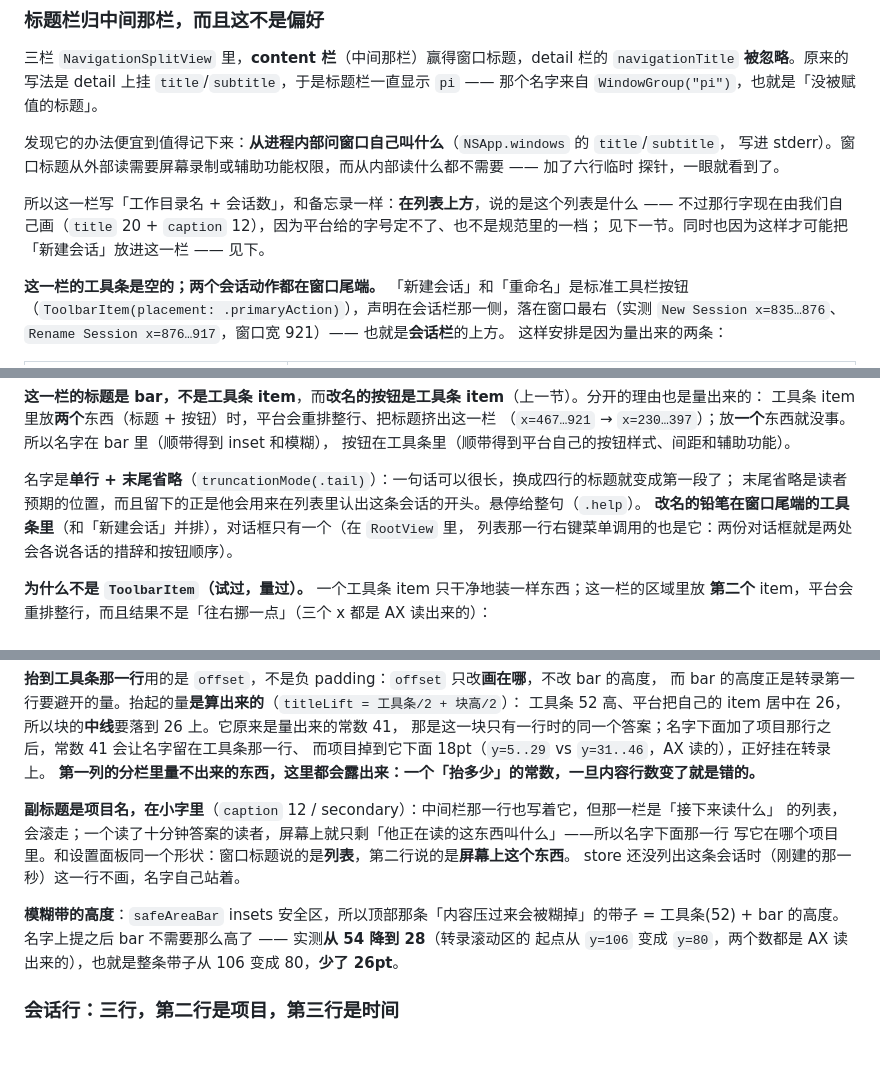
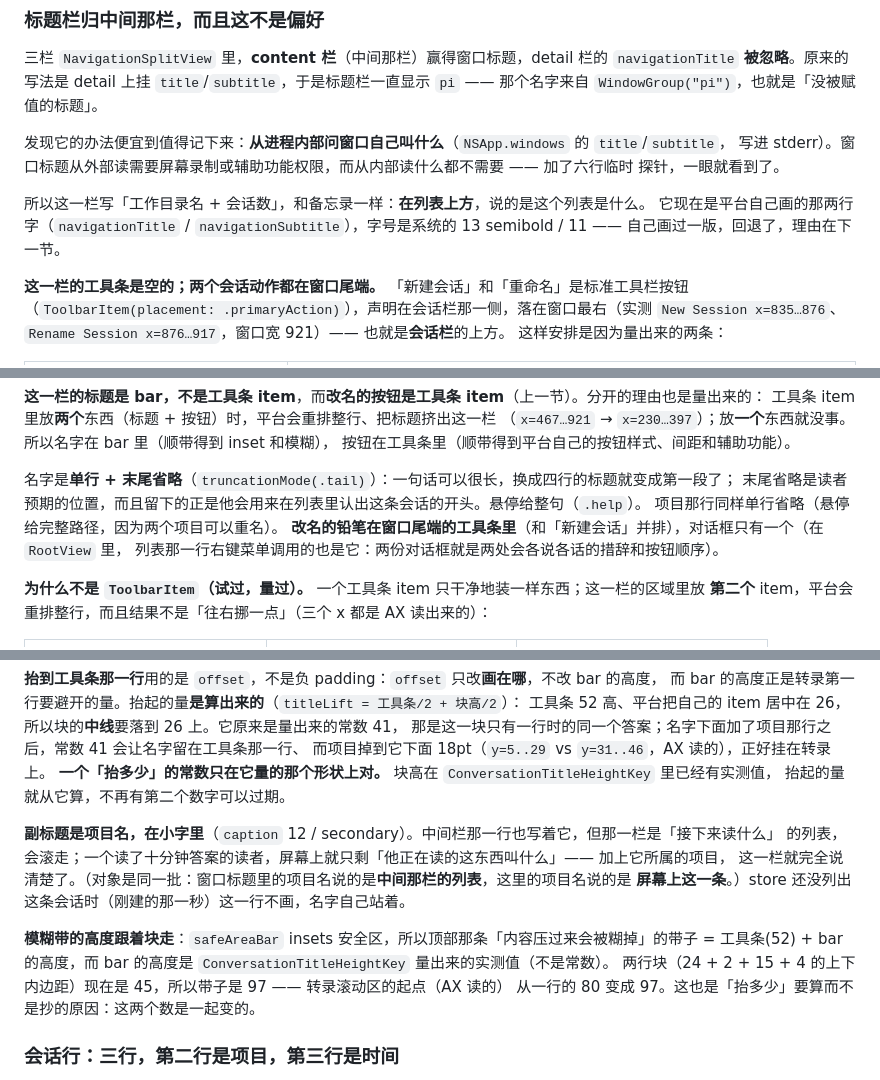
Before and after one commit to lindividual/wei-agent, a Markdown page: macos/README.md, 3 parts joined by grey strips. GitHub-like rendering; blank space fills up the shorter version.

Commit message:
docs(macos): 收尾这次界面改动的说明
README 里三处和代码对不上了，一起改掉：

- 中间栏的标题早就回到平台画的那份了，那段还写着「由我们自己画（title 20 + caption 12）」。
- 对话栏的「模糊带从 54 降到 28」是只有一行名字时的数。块现在两行（45），带子是 52 + 45 = 97，
  而 bar 的高度本来就是实测的（ConversationTitleHeightKey），所以这段话改成讲清楚两个数一起变。
- 副标题那一段的对象说错了：窗口标题里的项目名说的是中间那栏的列表，不是设置面板。

顺带在坑表里补了一条同类的：自己画的 bar 里多一行内容，如果「抬多少」是常数就错位。

```diff
--- a/macos/README.md
+++ b/macos/README.md
@@ -300,9 +300,9 @@ folder wei 7│ Today
 写进 stderr）。窗口标题从外部读需要屏幕录制或辅助功能权限，而从内部读什么都不需要 —— 加了六行临时
 探针，一眼就看到了。
 
-所以这一栏写「工作目录名 + 会话数」，和备忘录一样：**在列表上方**，说的是这个列表是什么 ——
-不过那行字现在由我们自己画（`title` 20 + `caption` 12），因为平台给的字号定不了、也不是规范里的一档；
-见下一节。同时也因为这样才可能把「新建会话」放进这一栏 —— 见下。
+所以这一栏写「工作目录名 + 会话数」，和备忘录一样：**在列表上方**，说的是这个列表是什么。
+它现在是平台自己画的那两行字（`navigationTitle` / `navigationSubtitle`），字号是系统的 13 semibold / 11 ——
+自己画过一版，回退了，理由在下一节。
 
 **这一栏的工具条是空的；两个会话动作都在窗口尾端。** 「新建会话」和「重命名」是标准工具栏按钮
 （`ToolbarItem(placement: .primaryAction)`），声明在会话栏那一侧，落在窗口最右（实测
@@ -357,6 +357,7 @@ folder wei 7│ Today
 
 名字是**单行 + 末尾省略**（`truncationMode(.tail)`）：一句话可以很长，换成四行的标题就变成第一段了；
 末尾省略是读者预期的位置，而且留下的正是他会用来在列表里认出这条会话的开头。悬停给整句（`.help`）。
+项目那行同样单行省略（悬停给完整路径，因为两个项目可以重名）。
 **改名的铅笔在窗口尾端的工具条里**（和「新建会话」并排），对话框只有一个（在 `RootView` 里，
 列表那一行右键菜单调用的也是它：两份对话框就是两处会各说各话的措辞和按钮顺序）。
 
@@ -376,16 +377,18 @@ folder wei 7│ Today
 工具条 52 高、平台把自己的 item 居中在 26，所以块的**中线**要落到 26 上。它原来是量出来的常数 41，
 那是这一块只有一行时的同一个答案；名字下面加了项目那行之后，常数 41 会让名字留在工具条那一行、
 而项目掉到它下面 18pt（`y=5..29` vs `y=31..46`，AX 读的），正好挂在转录上。
-**第一列的分栏里量不出来的东西，这里都会露出来：一个「抬多少」的常数，一旦内容行数变了就是错的。**
+**一个「抬多少」的常数只在它量的那个形状上对。** 块高在 `ConversationTitleHeightKey` 里已经有实测值，
+抬起的量就从它算，不再有第二个数字可以过期。
 
-**副标题是项目名，在小字里**（`caption` 12 / secondary）：中间栏那一行也写着它，但那一栏是「接下来读什么」
-的列表，会滚走；一个读了十分钟答案的读者，屏幕上就只剩「他正在读的这东西叫什么」——所以名字下面那一行
-写它在哪个项目里。和设置面板同一个形状：窗口标题说的是**列表**，第二行说的是**屏幕上这个东西**。
-store 还没列出这条会话时（刚建的那一秒）这一行不画，名字自己站着。
+**副标题是项目名，在小字里**（`caption` 12 / secondary）。中间栏那一行也写着它，但那一栏是「接下来读什么」
+的列表，会滚走；一个读了十分钟答案的读者，屏幕上就只剩「他正在读的这东西叫什么」—— 加上它所属的项目，
+这一栏就完全说清楚了。（对象是同一批：窗口标题里的项目名说的是**中间那栏的列表**，这里的项目名说的是
+**屏幕上这一条**。）store 还没列出这条会话时（刚建的那一秒）这一行不画，名字自己站着。
 
-**模糊带的高度**：`safeAreaBar` insets 安全区，所以顶部那条「内容压过来会被糊掉」的带子
-= 工具条(52) + bar 的高度。名字上提之后 bar 不需要那么高了 —— 实测**从 54 降到 28**（转录滚动区的
-起点从 `y=106` 变成 `y=80`，两个数都是 AX 读出来的），也就是整条带子从 106 变成 80，**少了 26pt**。
+**模糊带的高度跟着块走**：`safeAreaBar` insets 安全区，所以顶部那条「内容压过来会被糊掉」的带子
+= 工具条(52) + bar 的高度，而 bar 的高度是 `ConversationTitleHeightKey` 量出来的实测值（不是常数）。
+两行块（24 + 2 + 15 + 4 的上下内边距）现在是 45，所以带子是 97 —— 转录滚动区的起点（AX 读的）
+从一行的 80 变成 97。这也是「抬多少」要算而不是抄的原因：这两个数是一起变的。
 
 ### 会话行：三行，第二行是项目，第三行是时间
 
```
